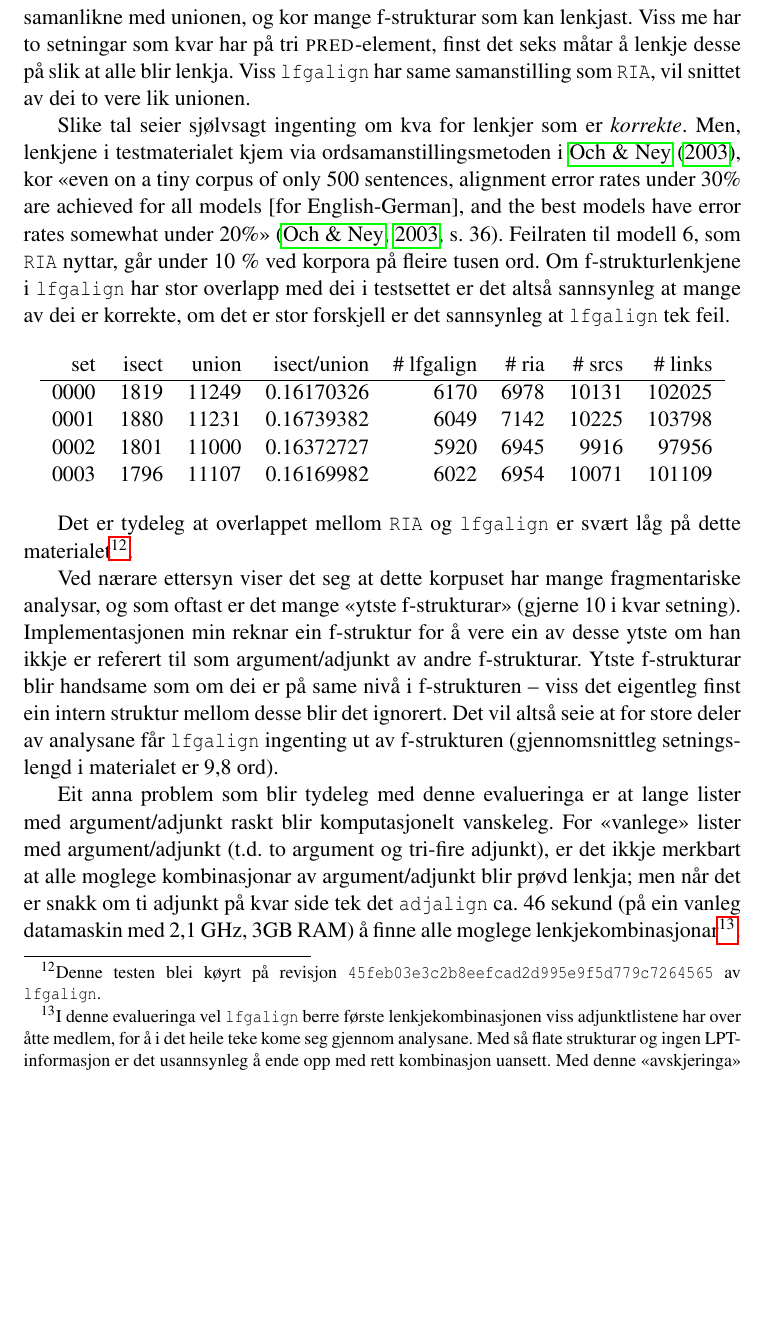
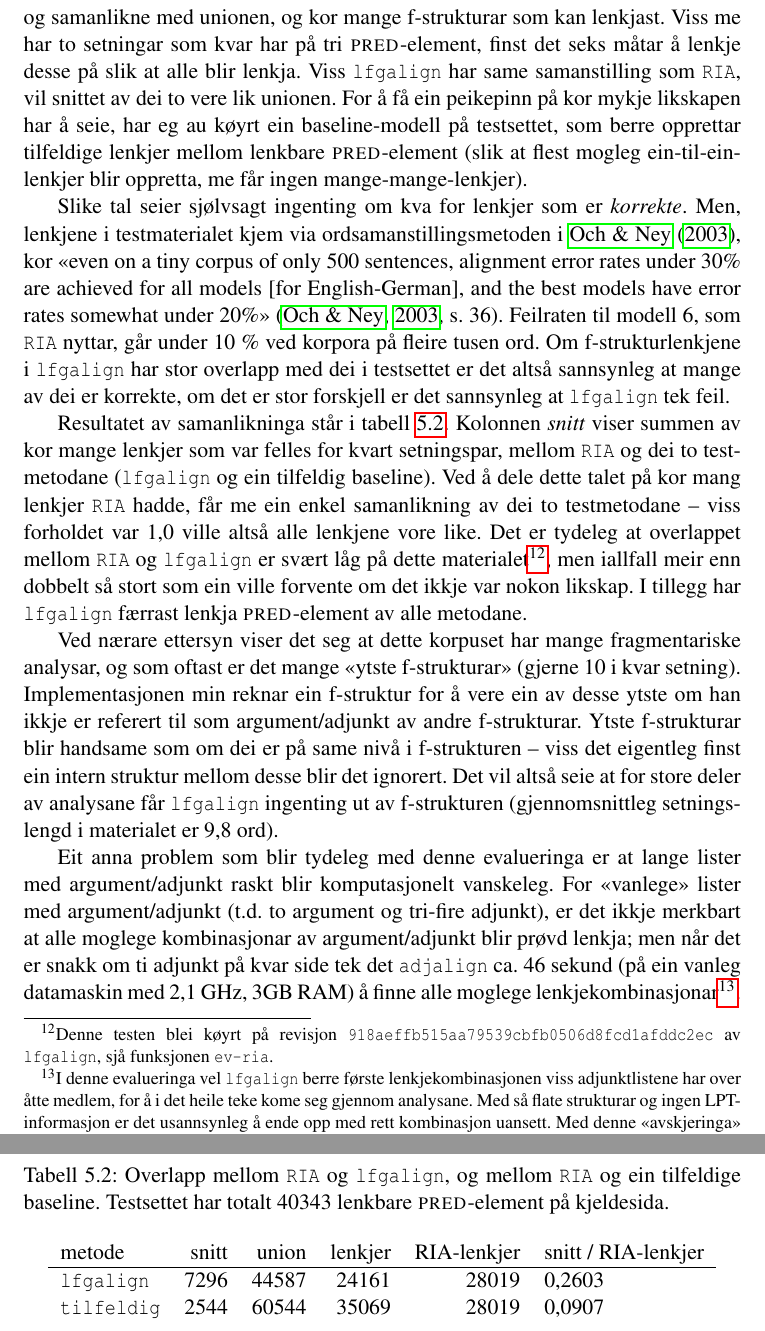
Before and after one commit to unhammer/lfgalign, a LaTeX thesis (thesis/lfgalign.tex): part of page 59 of 68 before the commit and two parts of pages 59 and 64 of 69 after it, the two joined at a grey line, cut so that both start at the same text, the shorter picture padded with empty space. The pictures show the PDF file thesis/lfgalign.pdf that the author committed with the source.

Commit message:
betre tabell for RIA

```diff
--- a/thesis/lfgalign.tex
+++ b/thesis/lfgalign.tex
@@ -3125,7 +3125,11 @@ inndata til \texttt{RIA}, og samanlikne med unionen, og kor mange
 f-strukturar som kan lenkjast. Viss me har to setningar som kvar har
 på tri \PRED{}-element, finst det seks måtar å lenkje desse på slik at
 alle blir lenkja. Viss \texttt{lfgalign} har same samanstilling som \texttt{RIA},
-vil snittet av dei to vere lik unionen.
+vil snittet av dei to vere lik unionen. For å få ein peikepinn på kor
+mykje likskapen har å seie, har eg au køyrt ein baseline-modell på
+testsettet, som berre opprettar tilfeldige lenkjer mellom lenkbare
+\PRED{}-element (slik at flest mogleg ein-til-ein-lenkjer blir
+oppretta, me får ingen mange-mange-lenkjer).
 
  Slike tal seier sjølvsagt ingenting om kva for lenkjer som er
  \emph{korrekte}. Men, lenkjene i testmaterialet kjem via
@@ -3140,22 +3144,31 @@ vil snittet av dei to vere lik unionen.
  det sannsynleg at \texttt{lfgalign} tek feil.
 
 
+\begin{table}[htb]
+\caption{\label{tbl:RIA}Overlapp mellom \texttt{RIA} og \texttt{lfgalign}, og mellom \texttt{RIA} og ein tilfeldige baseline. Testsettet har totalt 40343 lenkbare \PRED{}-element på kjeldesida.}
 \begin{center}
-\begin{tabular}{rrrrrrrr}
-  set  &  isect  &  union  &  isect/union  &  \# lfgalign  &  \# ria  &  \# srcs  &  \# links  \\
+\begin{tabular}{lrrrrl}
+ metode              &  snitt  &  union  &  lenkjer  &  RIA-lenkjer  &  snitt / RIA-lenkjer  \\
 \hline
- 0000  &   1819  &  11249  &   0.16170326  &         6170  &    6978  &    10131  &    102025  \\
- 0001  &   1880  &  11231  &   0.16739382  &         6049  &    7142  &    10225  &    103798  \\
- 0002  &   1801  &  11000  &   0.16372727  &         5920  &    6945  &     9916  &     97956  \\
- 0003  &   1796  &  11107  &   0.16169982  &         6022  &    6954  &    10071  &    101109  \\
+ \texttt{lfgalign}   &   7296  &  44587  &    24161  &        28019  &  0,2603               \\
+ \texttt{tilfeldig}  &   2544  &  60544  &    35069  &        28019  &  0,0907               \\
 \end{tabular}
 \end{center}
-
-
-
- Det er tydeleg at overlappet mellom \texttt{RIA} og \texttt{lfgalign} er svært låg
- på dette materialet\footnote{Denne testen blei køyrt på revisjon
-        \texttt{45feb03e3c2b8eefcad2d995e9f5d779c7264565} av \texttt{lfgalign}. }.
+\end{table}
+
+
+ Resultatet av samanlikninga står i tabell \ref{tbl:RIA}. Kolonnen
+ \emph{snitt} viser summen av kor mange lenkjer som var felles for kvart
+ setningspar, mellom \texttt{RIA} og dei to testmetodane (\texttt{lfgalign} og ein
+ tilfeldig baseline). Ved å dele dette talet på kor mang lenkjer \texttt{RIA}
+ hadde, får me ein enkel samanlikning av dei to testmetodane -- viss
+ forholdet var 1,0 ville altså alle lenkjene vore like.  Det er
+ tydeleg at overlappet mellom \texttt{RIA} og \texttt{lfgalign} er svært låg på
+ dette materialet\footnote{Denne testen blei køyrt på revisjon
+        \texttt{918aeffb515aa79539cbfb0506d8fcd1afddc2ec} av \texttt{lfgalign},
+        sjå funksjonen \texttt{ev-ria}. }, men iallfall meir enn dobbelt så stort som
+ ein ville forvente om det ikkje var nokon likskap. I tillegg har
+ \texttt{lfgalign} færrast lenkja \PRED{}-element av alle metodane.
 
  Ved nærare ettersyn viser det seg at dette korpuset har mange
  fragmentariske analysar, og som oftast er det mange «ytste
```
Also changed, not shown: thesis/lfgalign.pdf, thesis/lfgalign.tex (4 more changed lines), 1 other file.
